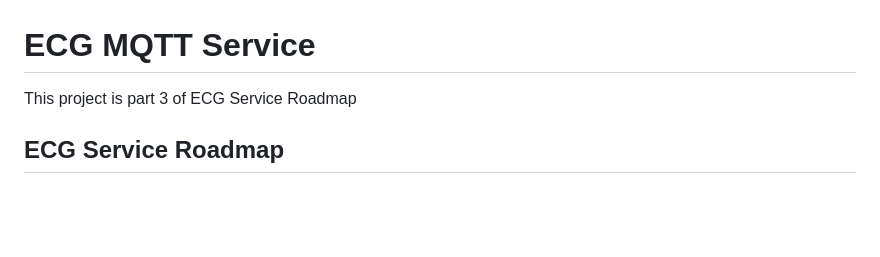
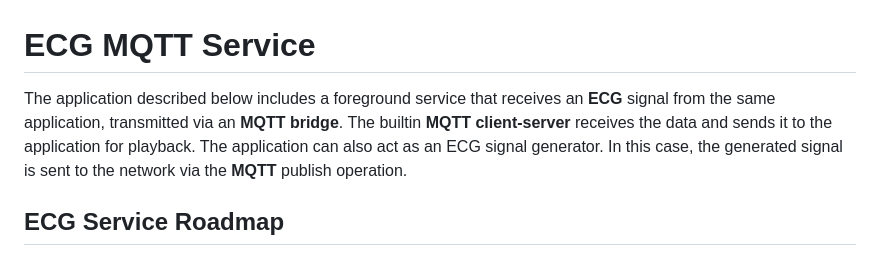
Before and after one commit to mk590901/ECG-MQTT-SERVICE, a Markdown page: README.md, the part around the change. Drawn GitHub-style; blank space fills up the shorter version.

```diff
--- a/README.md
+++ b/README.md
@@ -1,6 +1,6 @@
 # ECG MQTT Service
 
-This project is part 3 of ECG Service Roadmap
+The application described below includes a foreground service that receives an __ECG__ signal from the same application, transmitted via an __MQTT bridge__. The builtin __MQTT client-server__ receives the data and sends it to the application for playback. The application can also act as an ECG signal generator. In this case, the generated signal is sent to the network via the __MQTT__ publish operation.
 
 ## ECG Service Roadmap
 
```
